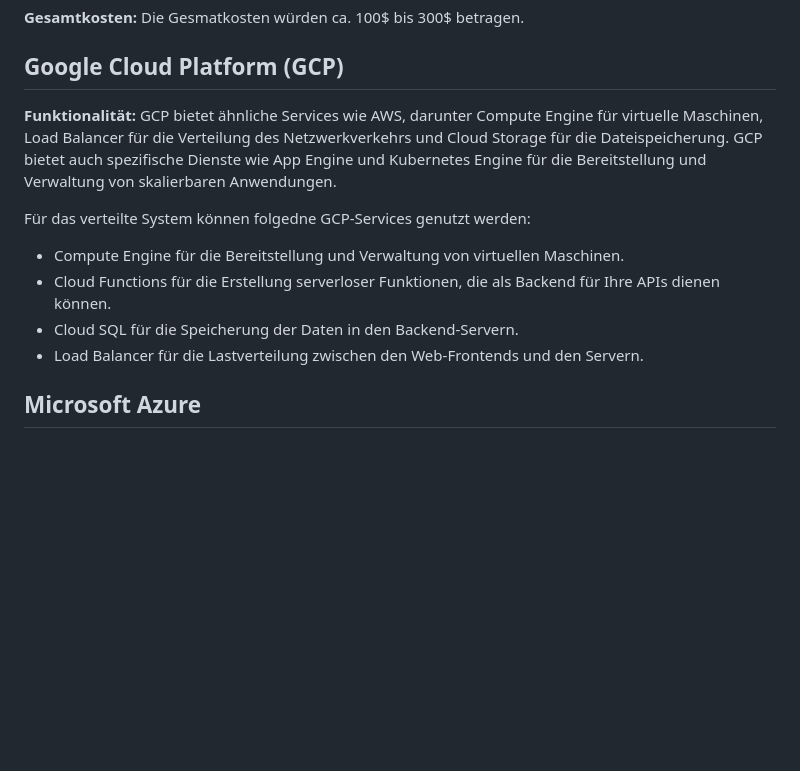
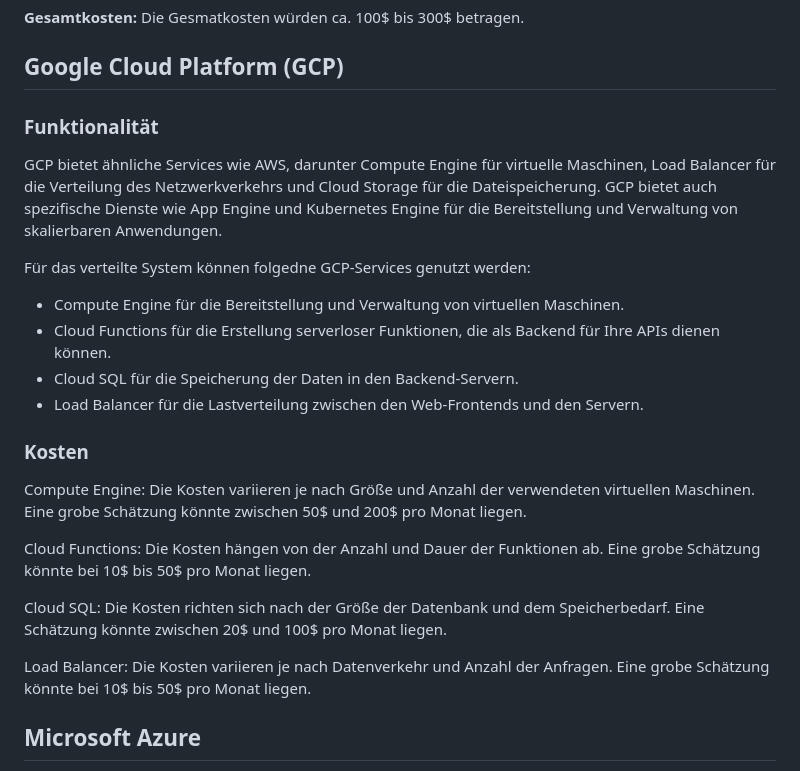
Before and after one commit to samis0707/verteilte-systeme, a Markdown page: 02_documentation/Hosting.md, the part around the change. Rendered like a GitHub page; blank space fills up the shorter version.

```diff
--- a/02_documentation/Hosting.md
+++ b/02_documentation/Hosting.md
@@ -28,7 +28,10 @@ Für das verteilte System können folgedne AWS-Services genutzt werden:
 **Gesamtkosten:** Die Gesmatkosten würden ca. 100$ bis 300$ betragen.
 
 ## Google Cloud Platform (GCP)
-**Funktionalität:** GCP bietet ähnliche Services wie AWS, darunter Compute Engine für virtuelle Maschinen, Load Balancer für die Verteilung des Netzwerkverkehrs und Cloud Storage für die Dateispeicherung. GCP bietet auch spezifische Dienste wie App Engine und Kubernetes Engine für die Bereitstellung und Verwaltung von skalierbaren Anwendungen.
+
+### Funktionalität
+
+GCP bietet ähnliche Services wie AWS, darunter Compute Engine für virtuelle Maschinen, Load Balancer für die Verteilung des Netzwerkverkehrs und Cloud Storage für die Dateispeicherung. GCP bietet auch spezifische Dienste wie App Engine und Kubernetes Engine für die Bereitstellung und Verwaltung von skalierbaren Anwendungen.
 
 Für das verteilte System können folgedne GCP-Services genutzt werden:
 
@@ -36,6 +39,16 @@ Für das verteilte System können folgedne GCP-Services genutzt werden:
 - Cloud Functions für die Erstellung serverloser Funktionen, die als Backend für Ihre APIs dienen können.
 - Cloud SQL für die Speicherung der Daten in den Backend-Servern.
 - Load Balancer für die Lastverteilung zwischen den Web-Frontends und den Servern.
+
+### Kosten
+
+Compute Engine: Die Kosten variieren je nach Größe und Anzahl der verwendeten virtuellen Maschinen. Eine grobe Schätzung könnte zwischen 50$ und 200$ pro Monat liegen.
+
+Cloud Functions: Die Kosten hängen von der Anzahl und Dauer der Funktionen ab. Eine grobe Schätzung könnte bei 10$ bis 50$ pro Monat liegen.
+
+Cloud SQL: Die Kosten richten sich nach der Größe der Datenbank und dem Speicherbedarf. Eine Schätzung könnte zwischen 20$ und 100$ pro Monat liegen.
+
+Load Balancer: Die Kosten variieren je nach Datenverkehr und Anzahl der Anfragen. Eine grobe Schätzung könnte bei 10$ bis 50$ pro Monat liegen.
 
 
 ## Microsoft Azure
```
